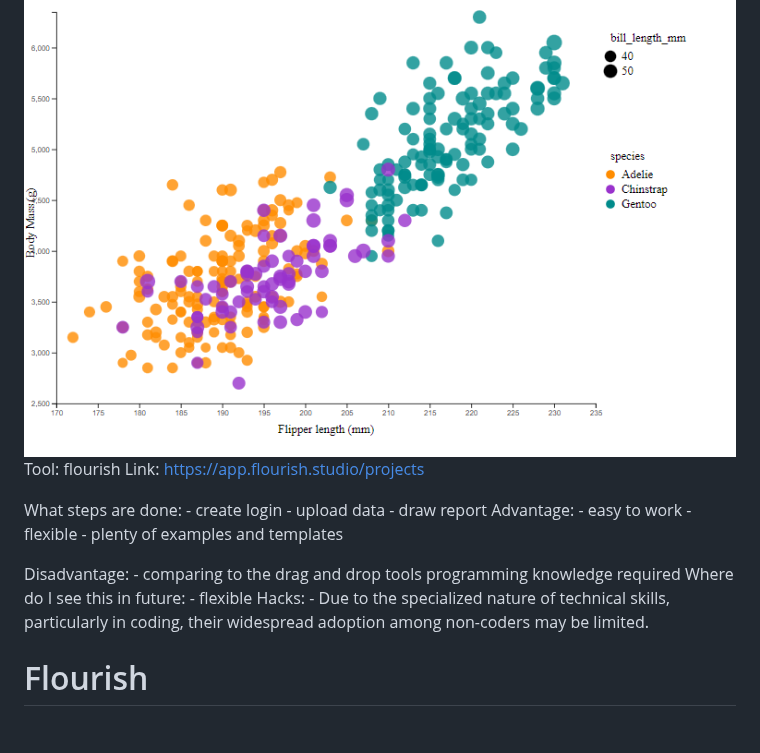
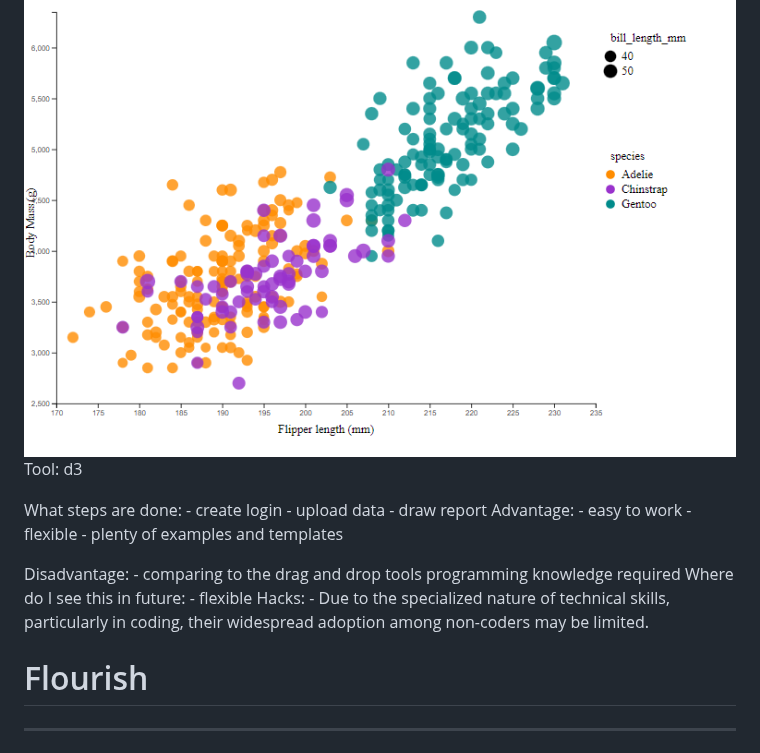
Before and after one commit to cs573-24s/a2-DataVis-7Ways, a Markdown page: README.md, the part around one of its changes. Rendered like a GitHub page.

```diff
--- a/README.md
+++ b/README.md
@@ -136,6 +137,5 @@ While it takes time to find the correct documentation, these functions made the
 ![Alt text](img/d3.png)
-Tool: flourish
-Link: https://app.flourish.studio/projects
+Tool: d3
 
 What steps are done:
       - create login
@@ -154,6 +154,7 @@ Hacks:
       - Due to the specialized nature of technical skills, particularly in coding, their widespread adoption among non-coders may be limited.
 
 # Flourish
+---
 ![Alt text](img/flourish.png)
 Tool: flourish
 Link: https://app.flourish.studio/projects
```
Also changed, not shown: other parts of README.md (+31 -60 lines).
